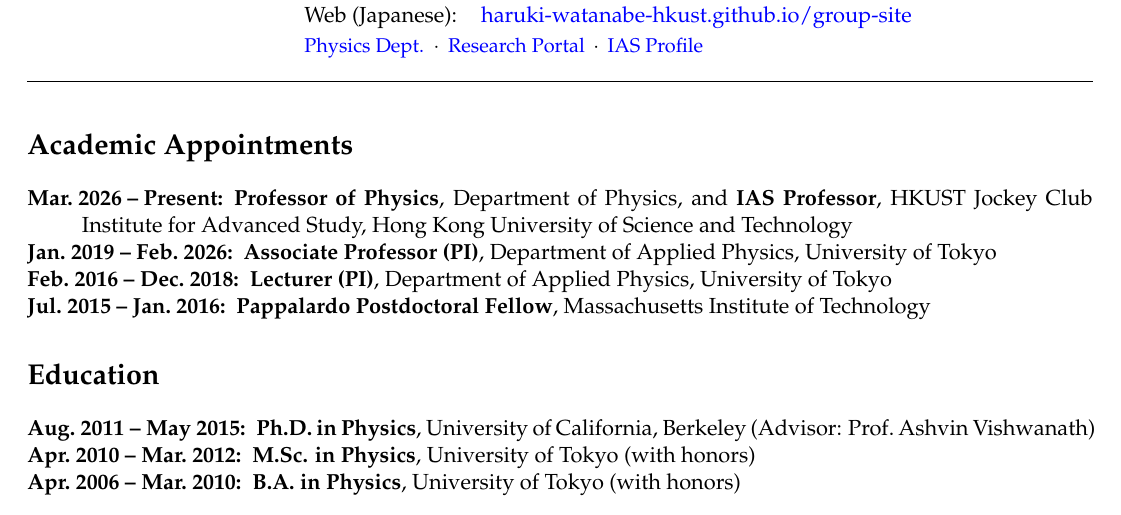
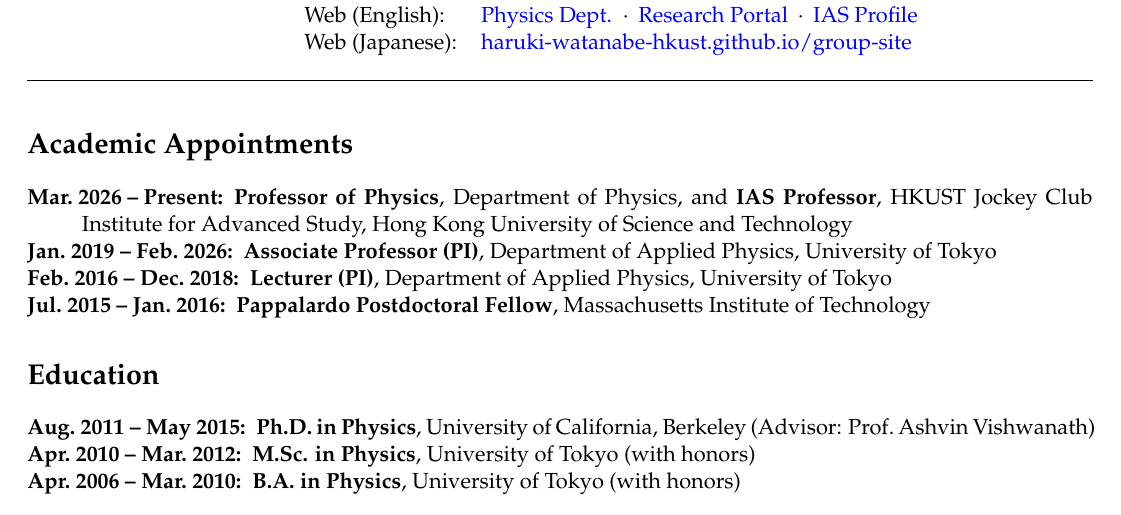
Before and after one commit to Haruki-Watanabe-HKUST/group-site, a LaTeX CV (cv/cv_watanabe.tex): part of page 1 of 13, cut at the place of the change. Compiled offline with pdfLaTeX.

Commit message:
CV: add Web (English) row above Web (Japanese)

```diff
--- a/cv/cv_watanabe.tex
+++ b/cv/cv_watanabe.tex
@@ -30,14 +30,9 @@
     Phone:  & (852) 2358-7476 \\
     Email:  & \href{mailto:hwatanabe@ust.hk}{hwatanabe@ust.hk} \\
     ORCID:  & \href{https://orcid.org/0000-0002-8112-021X}{0000-0002-8112-021X} \\
-    Web (Japanese):    & \href{https://haruki-watanabe-hkust.github.io/group-site/index.html}{haruki-watanabe-hkust.github.io/group-site}
-    \end{tabular}\\[0.1cm]
-    {\small
-    \href{https://physics.hkust.edu.hk/node/3704}{Physics Dept.}
-    $\,\cdot\,$
-    \href{https://researchportal.hkust.edu.hk/en/persons/haruki-watanabe/}{Research Portal}
-    $\,\cdot\,$
-    \href{https://ias.hkust.edu.hk/people/ias-members/faculty/prof-haruki-watanabe}{IAS Profile}}
+    Web (English):  & \href{https://physics.hkust.edu.hk/node/3704}{Physics Dept.} $\,\cdot\,$ \href{https://researchportal.hkust.edu.hk/en/persons/haruki-watanabe/}{Research Portal} $\,\cdot\,$ \href{https://ias.hkust.edu.hk/people/ias-members/faculty/prof-haruki-watanabe}{IAS Profile} \\
+    Web (Japanese): & \href{https://haruki-watanabe-hkust.github.io/group-site/index.html}{haruki-watanabe-hkust.github.io/group-site}
+    \end{tabular}
 \end{minipage}
 
 \vspace{0.4cm}
```
Also changed, not shown: cv/cv_watanabe.pdf.
